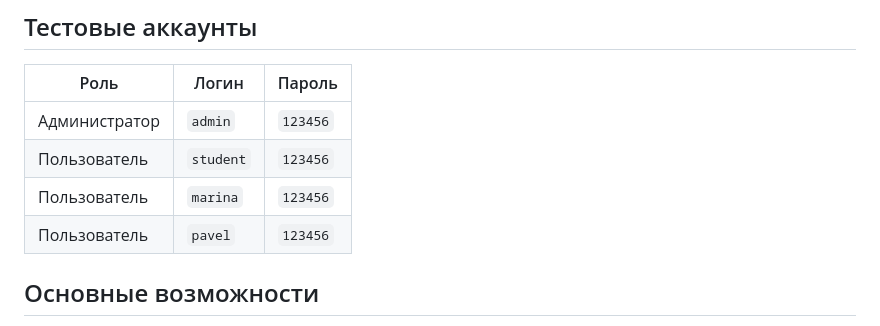
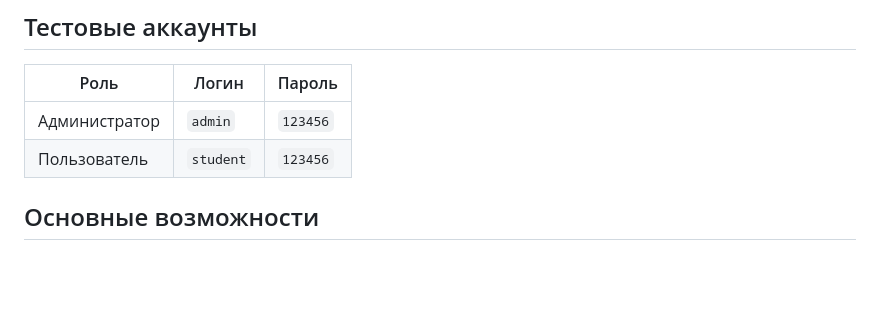
Before and after one commit to Welanie/Coursework_2026, a Markdown page: README.md, the part around the change. GitHub-like rendering; blank space fills up the shorter version.

Commit message:
Remove user accounts from README
Removed user accounts for 'marina' and 'pavel' from the README.

```diff
--- a/README.md
+++ b/README.md
@@ -78,8 +78,6 @@ http://chemcards.local
 | --- | --- | --- |
 | Администратор | `admin` | `123456` |
 | Пользователь | `student` | `123456` |
-| Пользователь | `marina` | `123456` |
-| Пользователь | `pavel` | `123456` |
 
 ## Основные возможности
 
```
